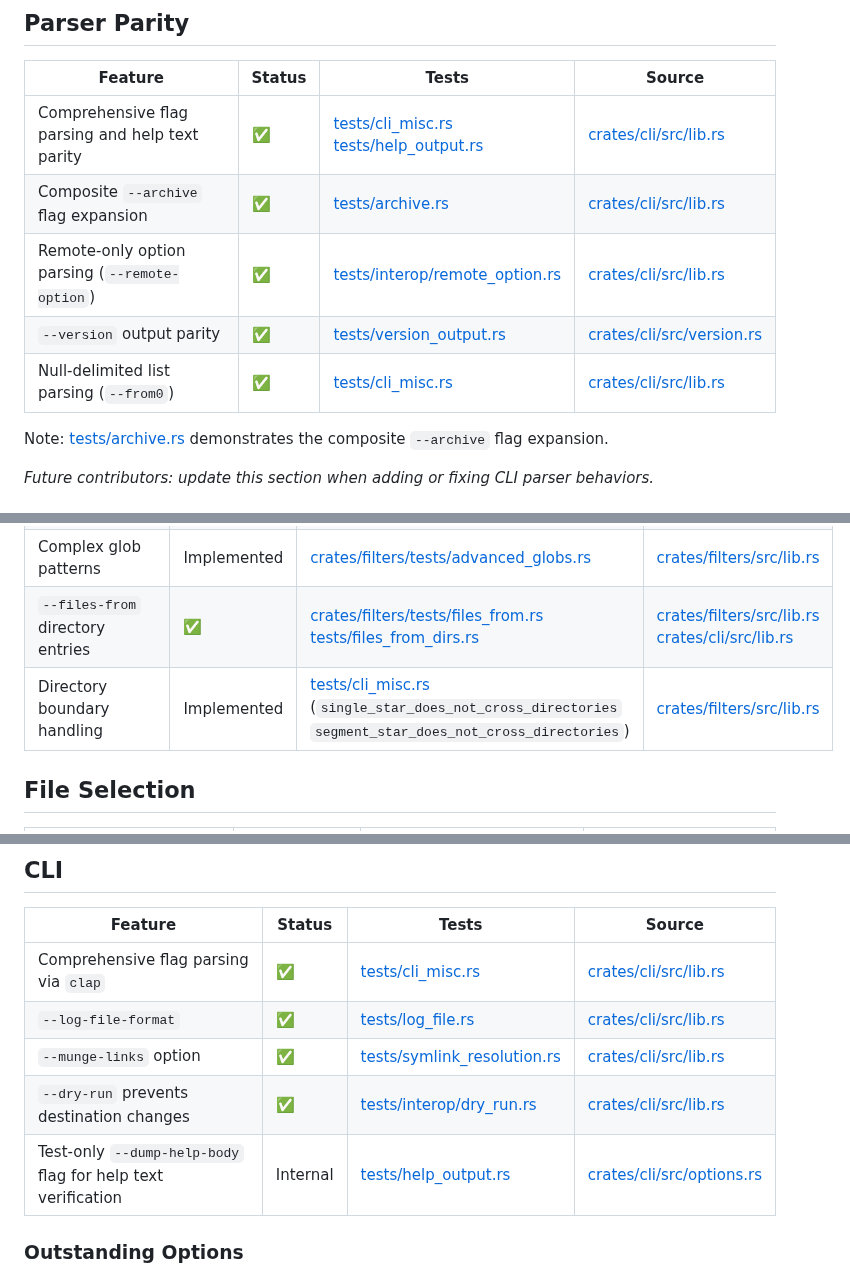
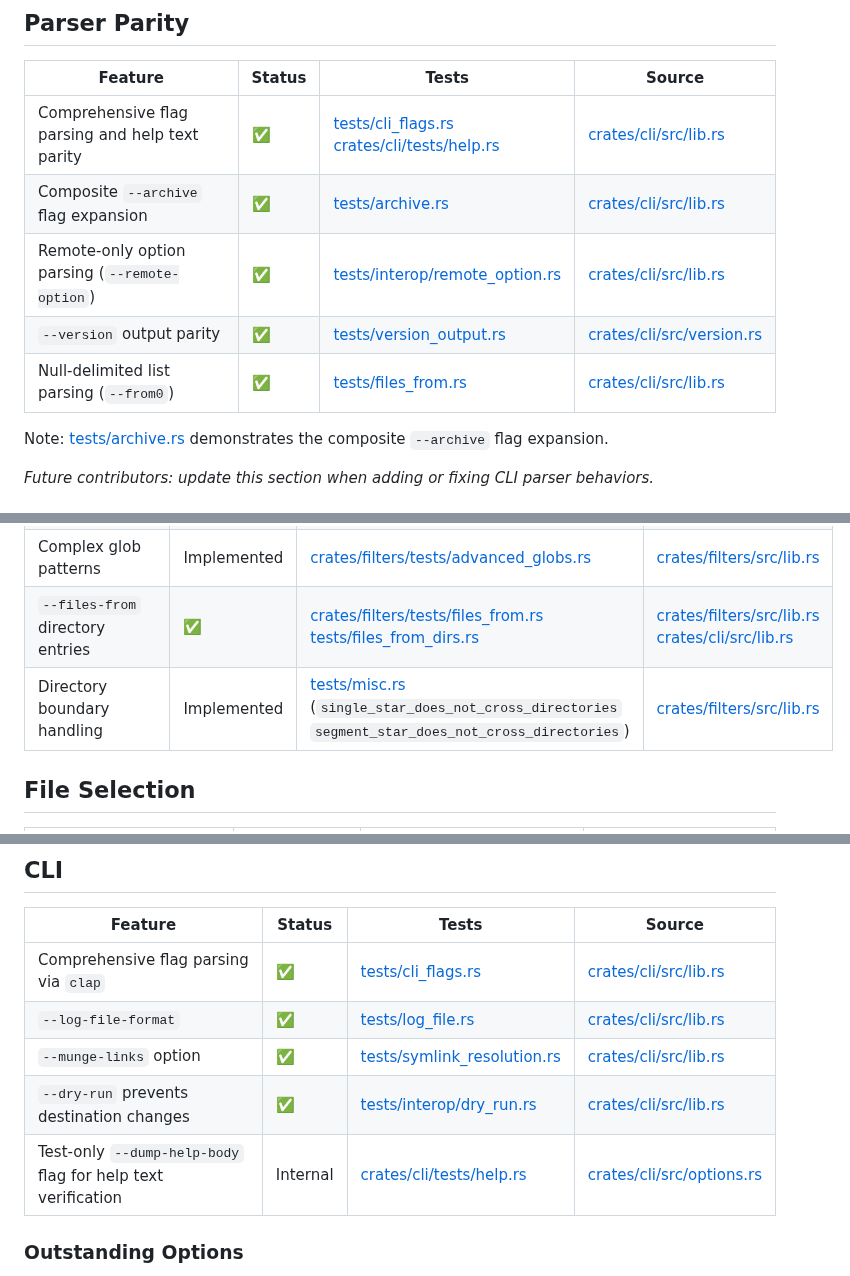
Before and after one commit to oferchen/oc-rsync, a Markdown page: docs/gaps.md, 3 parts joined by grey strips. GitHub-like rendering.

Commit message:
docs: refresh test references (#1607)

```diff
--- a/docs/gaps.md
+++ b/docs/gaps.md
@@ -26,11 +26,11 @@ transfers across the following scenarios:
 ## Parser Parity
 | Feature | Status | Tests | Source |
 | --- | --- | --- | --- |
-| Comprehensive flag parsing and help text parity | ✅ | [tests/cli_misc.rs](../tests/cli_misc.rs)<br>[tests/help_output.rs](../tests/help_output.rs) | [crates/cli/src/lib.rs](../crates/cli/src/lib.rs) |
+| Comprehensive flag parsing and help text parity | ✅ | [tests/cli_flags.rs](../tests/cli_flags.rs)<br>[crates/cli/tests/help.rs](../crates/cli/tests/help.rs) | [crates/cli/src/lib.rs](../crates/cli/src/lib.rs) |
 | Composite `--archive` flag expansion | ✅ | [tests/archive.rs](../tests/archive.rs) | [crates/cli/src/lib.rs](../crates/cli/src/lib.rs) |
 | Remote-only option parsing (`--remote-option`) | ✅ | [tests/interop/remote_option.rs](../tests/interop/remote_option.rs) | [crates/cli/src/lib.rs](../crates/cli/src/lib.rs) |
 | `--version` output parity | ✅ | [tests/version_output.rs](../tests/version_output.rs) | [crates/cli/src/version.rs](../crates/cli/src/version.rs) |
-| Null-delimited list parsing (`--from0`) | ✅ | [tests/cli_misc.rs](../tests/cli_misc.rs) | [crates/cli/src/lib.rs](../crates/cli/src/lib.rs) |
+| Null-delimited list parsing (`--from0`) | ✅ | [tests/files_from.rs](../tests/files_from.rs) | [crates/cli/src/lib.rs](../crates/cli/src/lib.rs) |
 
 Note: [tests/archive.rs](../tests/archive.rs) demonstrates the composite `--archive` flag expansion.
 
@@ -73,7 +73,7 @@ _Future contributors: update this section when adding or fixing CLI parser behav
 | CVS ignore semantics (`--cvs-exclude`) | ✅ | [tests/cvs_exclude.rs](../tests/cvs_exclude.rs) | [crates/filters/src/lib.rs](../crates/filters/src/lib.rs) |
 | Complex glob patterns | Implemented | [crates/filters/tests/advanced_globs.rs](../crates/filters/tests/advanced_globs.rs) | [crates/filters/src/lib.rs](../crates/filters/src/lib.rs) |
 | `--files-from` directory entries | ✅ | [crates/filters/tests/files_from.rs](../crates/filters/tests/files_from.rs)<br>[tests/files_from_dirs.rs](../tests/files_from_dirs.rs) | [crates/filters/src/lib.rs](../crates/filters/src/lib.rs)<br>[crates/cli/src/lib.rs](../crates/cli/src/lib.rs) |
-| Directory boundary handling | Implemented | [tests/cli_misc.rs](../tests/cli_misc.rs) (`single_star_does_not_cross_directories`<br>`segment_star_does_not_cross_directories`) | [crates/filters/src/lib.rs](../crates/filters/src/lib.rs) |
+| Directory boundary handling | Implemented | [tests/misc.rs](../tests/misc.rs) (`single_star_does_not_cross_directories`<br>`segment_star_does_not_cross_directories`) | [crates/filters/src/lib.rs](../crates/filters/src/lib.rs) |
 
 ## File Selection
 | Feature | Status | Tests | Source |
@@ -142,11 +142,11 @@ _Future contributors: update this section when adding or fixing message behavior
 ## CLI
 | Feature | Status | Tests | Source |
 | --- | --- | --- | --- |
-| Comprehensive flag parsing via `clap` | ✅ | [tests/cli_misc.rs](../tests/cli_misc.rs) | [crates/cli/src/lib.rs](../crates/cli/src/lib.rs) |
+| Comprehensive flag parsing via `clap` | ✅ | [tests/cli_flags.rs](../tests/cli_flags.rs) | [crates/cli/src/lib.rs](../crates/cli/src/lib.rs) |
 | `--log-file-format` | ✅ | [tests/log_file.rs](../tests/log_file.rs) | [crates/cli/src/lib.rs](../crates/cli/src/lib.rs) |
 | `--munge-links` option | ✅ | [tests/symlink_resolution.rs](../tests/symlink_resolution.rs) | [crates/cli/src/lib.rs](../crates/cli/src/lib.rs) |
 | `--dry-run` prevents destination changes | ✅ | [tests/interop/dry_run.rs](../tests/interop/dry_run.rs) | [crates/cli/src/lib.rs](../crates/cli/src/lib.rs) |
-| Test-only `--dump-help-body` flag for help text verification | Internal | [tests/help_output.rs](../tests/help_output.rs) | [crates/cli/src/options.rs](../crates/cli/src/options.rs) |
+| Test-only `--dump-help-body` flag for help text verification | Internal | [crates/cli/tests/help.rs](../crates/cli/tests/help.rs) | [crates/cli/src/options.rs](../crates/cli/src/options.rs) |
 ### Outstanding Options
 
 All CLI flags now have interop coverage verifying parser and message parity with upstream `rsync`. See [tests/interop/outstanding_flags.rs](../tests/interop/outstanding_flags.rs).
```
